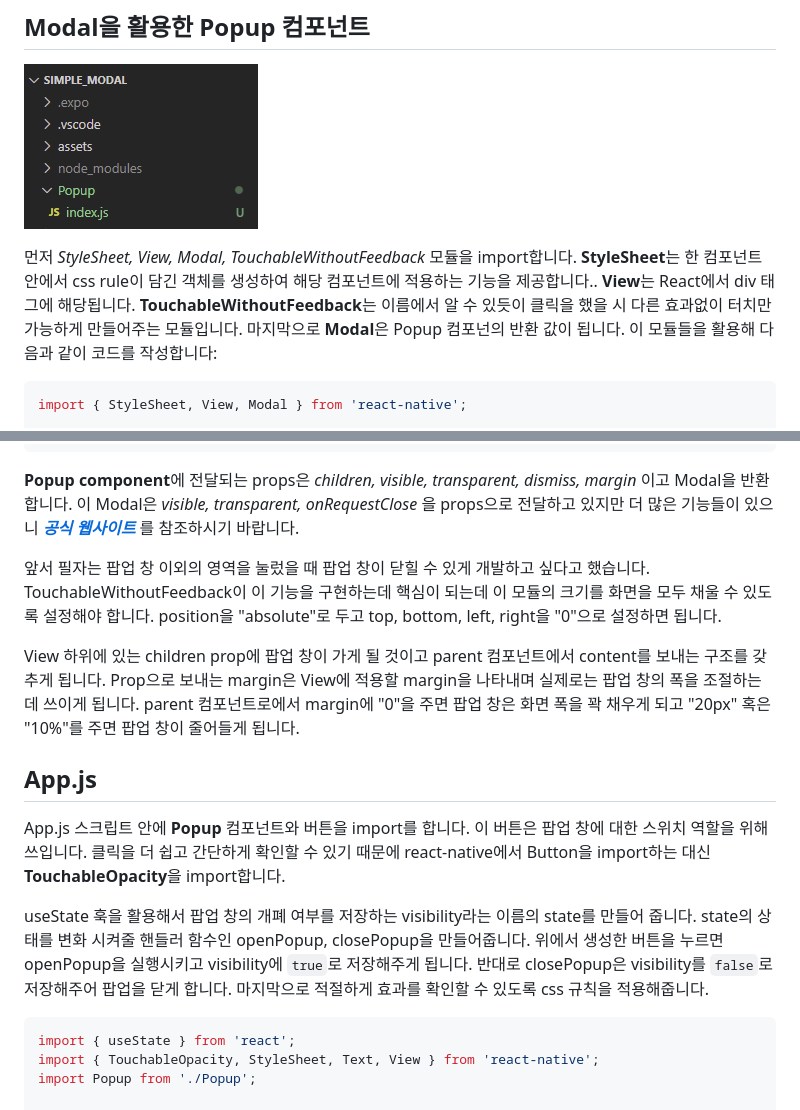
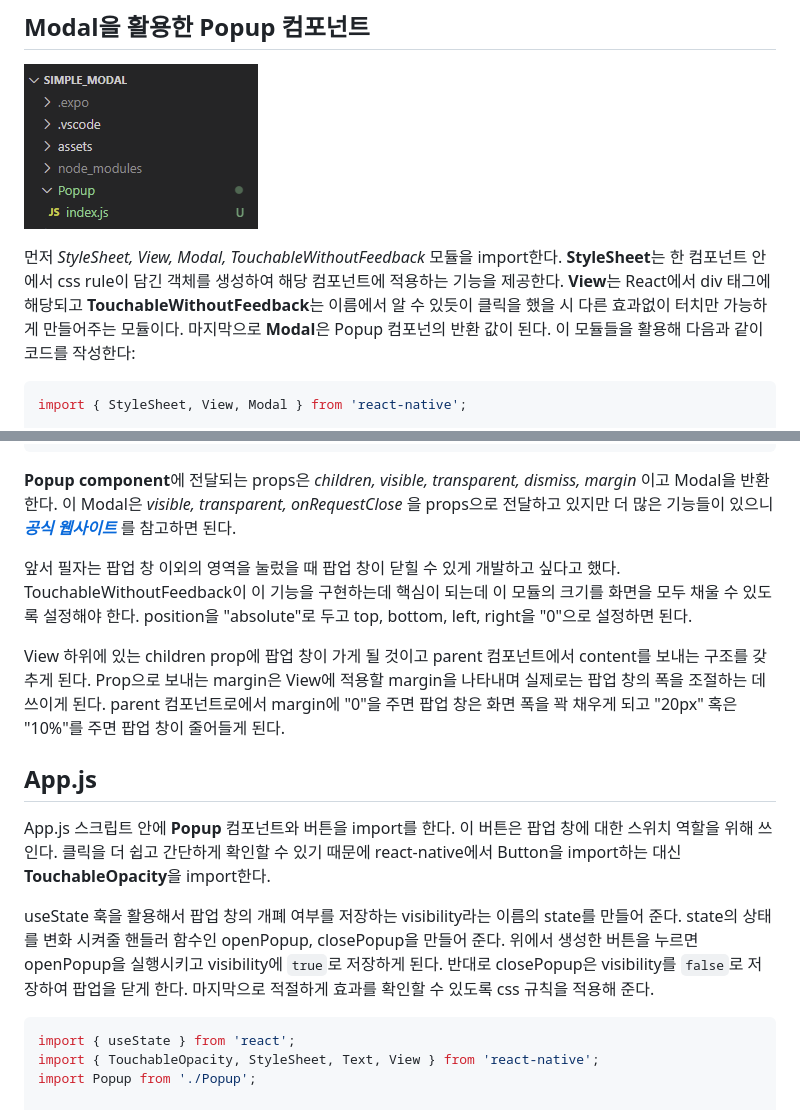
Before and after one commit to shkim04/shkim04.github.io, a Markdown page: blog/2/react-native-modal-만들기.ko.md, 2 parts joined by grey strips. Drawn GitHub-style.

````diff
--- a/blog/2/react-native-modal-만들기.ko.md
+++ b/blog/2/react-native-modal-만들기.ko.md
@@ -51,7 +51,7 @@ npm start
 
 ![폴더 구조](../imgs/2/2_folder-structure.png)
 
-먼저 _StyleSheet, View, Modal, TouchableWithoutFeedback_ 모듈을 import합니다. **StyleSheet**는 한 컴포넌트 안에서 css rule이 담긴 객체를 생성하여 해당 컴포넌트에 적용하는 기능을 제공합니다.. **View**는 React에서 div 태그에 해당됩니다. **TouchableWithoutFeedback**는 이름에서 알 수 있듯이 클릭을 했을 시 다른 효과없이 터치만 가능하게 만들어주는 모듈입니다. 마지막으로 **Modal**은 Popup 컴포넌의 반환 값이 됩니다. 이 모듈들을 활용해 다음과 같이 코드를 작성합니다:
+먼저 _StyleSheet, View, Modal, TouchableWithoutFeedback_ 모듈을 import한다. **StyleSheet**는 한 컴포넌트 안에서 css rule이 담긴 객체를 생성하여 해당 컴포넌트에 적용하는 기능을 제공한다. **View**는 React에서 div 태그에 해당되고 **TouchableWithoutFeedback**는 이름에서 알 수 있듯이 클릭을 했을 시 다른 효과없이 터치만 가능하게 만들어주는 모듈이다. 마지막으로 **Modal**은 Popup 컴포넌의 반환 값이 된다. 이 모듈들을 활용해 다음과 같이 코드를 작성한다:
 
 ```js
 import { StyleSheet, View, Modal } from 'react-native';
@@ -95,16 +95,16 @@ const styles = StyleSheet.create({
 });
 ```
 
-**Popup component**에 전달되는 props은 _children, visible, transparent, dismiss, margin_ 이고 Modal을 반환합니다. 이 Modal은 _visible, transparent, onRequestClose_ 을 props으로 전달하고 있지만 더 많은 기능들이 있으니 _**[공식 웹사이트](https://reactnative.dev/docs/modal)**_ 를 참조하시기 바랍니다.
+**Popup component**에 전달되는 props은 _children, visible, transparent, dismiss, margin_ 이고 Modal을 반환한다. 이 Modal은 _visible, transparent, onRequestClose_ 을 props으로 전달하고 있지만 더 많은 기능들이 있으니 _**[공식 웹사이트](https://reactnative.dev/docs/modal)**_ 를 참고하면 된다.
 
-앞서 필자는 팝업 창 이외의 영역을 눌렀을 때 팝업 창이 닫힐 수 있게 개발하고 싶다고 했습니다. TouchableWithoutFeedback이 이 기능을 구현하는데 핵심이 되는데 이 모듈의 크기를 화면을 모두 채울 수 있도록 설정해야 합니다. position을 "absolute"로 두고 top, bottom, left, right을 "0"으로 설정하면 됩니다.
+앞서 필자는 팝업 창 이외의 영역을 눌렀을 때 팝업 창이 닫힐 수 있게 개발하고 싶다고 했다. TouchableWithoutFeedback이 이 기능을 구현하는데 핵심이 되는데 이 모듈의 크기를 화면을 모두 채울 수 있도록 설정해야 한다. position을 "absolute"로 두고 top, bottom, left, right을 "0"으로 설정하면 된다.
 
-View 하위에 있는 children prop에 팝업 창이 가게 될 것이고 parent 컴포넌트에서 content를 보내는 구조를 갖추게 됩니다. Prop으로 보내는 margin은 View에 적용할 margin을 나타내며 실제로는 팝업 창의 폭을 조절하는 데 쓰이게 됩니다. parent 컴포넌트로에서 margin에 "0"을 주면 팝업 창은 화면 폭을 꽉 채우게 되고 "20px" 혹은 "10%"를 주면 팝업 창이 줄어들게 됩니다.
+View 하위에 있는 children prop에 팝업 창이 가게 될 것이고 parent 컴포넌트에서 content를 보내는 구조를 갖추게 된다. Prop으로 보내는 margin은 View에 적용할 margin을 나타내며 실제로는 팝업 창의 폭을 조절하는 데 쓰이게 된다. parent 컴포넌트로에서 margin에 "0"을 주면 팝업 창은 화면 폭을 꽉 채우게 되고 "20px" 혹은 "10%"를 주면 팝업 창이 줄어들게 된다.
 
 ## App.js
-App.js 스크립트 안에  **Popup** 컴포넌트와 버튼을 import를 합니다. 이 버튼은 팝업 창에 대한 스위치 역할을 위해 쓰입니다. 클릭을 더 쉽고 간단하게 확인할 수 있기 때문에  react-native에서 Button을 import하는 대신 **TouchableOpacity**을 import합니다.
+App.js 스크립트 안에  **Popup** 컴포넌트와 버튼을 import를 한다. 이 버튼은 팝업 창에 대한 스위치 역할을 위해 쓰인다. 클릭을 더 쉽고 간단하게 확인할 수 있기 때문에  react-native에서 Button을 import하는 대신 **TouchableOpacity**을 import한다.
 
-useState 훅을 활용해서 팝업 창의 개폐 여부를 저장하는 visibility라는 이름의 state를 만들어 줍니다. state의 상태를 변화 시켜줄 핸들러 함수인 openPopup, closePopup을 만들어줍니다. 위에서 생성한 버튼을 누르면 openPopup을 실행시키고 visibility에 `true`로 저장해주게 됩니다. 반대로 closePopup은 visibility를 `false`로 저장해주어 팝업을 닫게 합니다. 마지막으로 적절하게 효과를 확인할 수 있도록 css 규칙을 적용해줍니다.
+useState 훅을 활용해서 팝업 창의 개폐 여부를 저장하는 visibility라는 이름의 state를 만들어 준다. state의 상태를 변화 시켜줄 핸들러 함수인 openPopup, closePopup을 만들어 준다. 위에서 생성한 버튼을 누르면 openPopup을 실행시키고 visibility에 `true`로 저장하게 된다. 반대로 closePopup은 visibility를 `false`로 저장하여 팝업을 닫게 한다. 마지막으로 적절하게 효과를 확인할 수 있도록 css 규칙을 적용해 준다.
 
 ```js
 import { useState } from 'react';
````
Also changed, not shown: other parts of blog/2/react-native-modal-만들기.ko.md (+10 -10 lines), blog/1/react-swiper-사용법.ko.md (+8 -8 lines).
